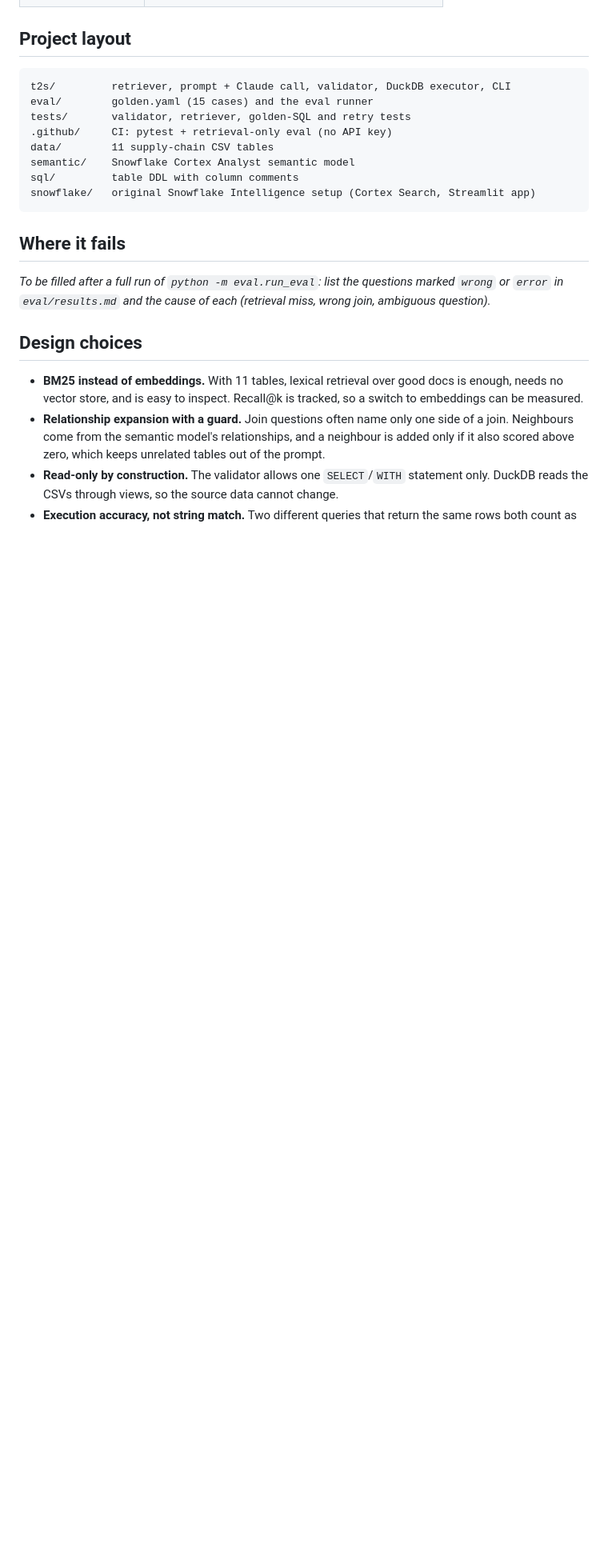
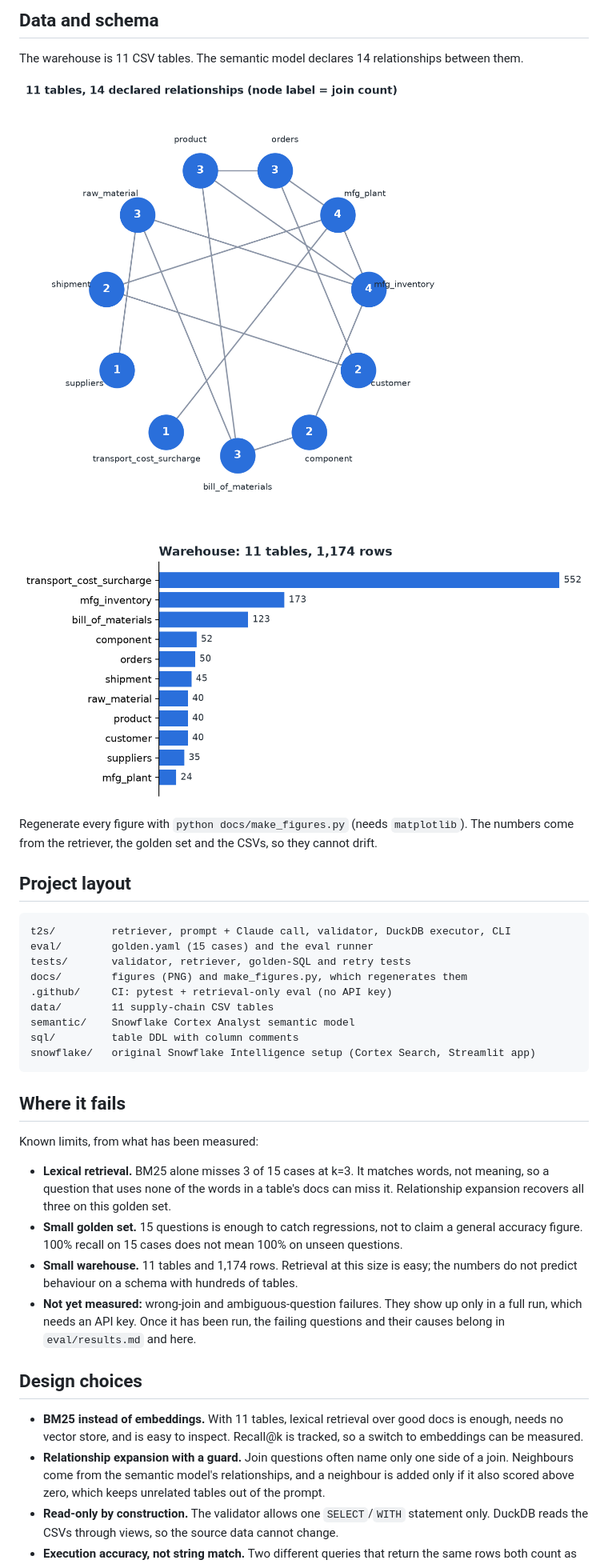
Before and after one commit to codeswasd/text2sql-supply-chain, a Markdown page: README.md, the part around one of its changes. Shown at 80% size. GitHub-like rendering; pictures changed too: docs/schema_graph.png (added), docs/warehouse_rows.png (added); blank space fills up the shorter version.

```diff
--- a/README.md
+++ b/README.md
@@ -77,3 +98,13 @@ reference SQL query and the tables it needs.
+## Data and schema
+
+The warehouse is 11 CSV tables. The semantic model declares 14 relationships between them.
+
+![Schema graph](docs/schema_graph.png)
+
+![Warehouse rows](docs/warehouse_rows.png)
+
+Regenerate every figure with `python docs/make_figures.py` (needs `matplotlib`). The
+numbers come from the retriever, the golden set and the CSVs, so they cannot drift.
 
 ## Project layout
 
@@ -81,6 +112,7 @@ reference SQL query and the tables it needs.
 t2s/         retriever, prompt + Claude call, validator, DuckDB executor, CLI
 eval/        golden.yaml (15 cases) and the eval runner
 tests/       validator, retriever, golden-SQL and retry tests
+docs/        figures (PNG) and make_figures.py, which regenerates them
 .github/     CI: pytest + retrieval-only eval (no API key)
 data/        11 supply-chain CSV tables
 semantic/    Snowflake Cortex Analyst semantic model
@@ -90,9 +122,18 @@ snowflake/   original Snowflake Intelligence setup (Cortex Search, Streamlit app
 
 ## Where it fails
 
-_To be filled after a full run of `python -m eval.run_eval`: list the questions marked
-`wrong` or `error` in `eval/results.md` and the cause of each (retrieval miss, wrong
-join, ambiguous question)._
+Known limits, from what has been measured:
+
+- **Lexical retrieval.** BM25 alone misses 3 of 15 cases at k=3. It matches words, not
+  meaning, so a question that uses none of the words in a table's docs can miss it.
+  Relationship expansion recovers all three on this golden set.
+- **Small golden set.** 15 questions is enough to catch regressions, not to claim a
+  general accuracy figure. 100% recall on 15 cases does not mean 100% on unseen questions.
+- **Small warehouse.** 11 tables and 1,174 rows. Retrieval at this size is easy; the
+  numbers do not predict behaviour on a schema with hundreds of tables.
+- **Not yet measured:** wrong-join and ambiguous-question failures. They show up only in
+  a full run, which needs an API key. Once it has been run, the failing questions and
+  their causes belong in `eval/results.md` and here.
 
 ## Design choices
 
```
Also changed, not shown: other parts of README.md (+23 -2 lines), docs/golden_set.png (added), docs/pipeline.png (added), docs/recall_at_k.png (added), 3 other files.
